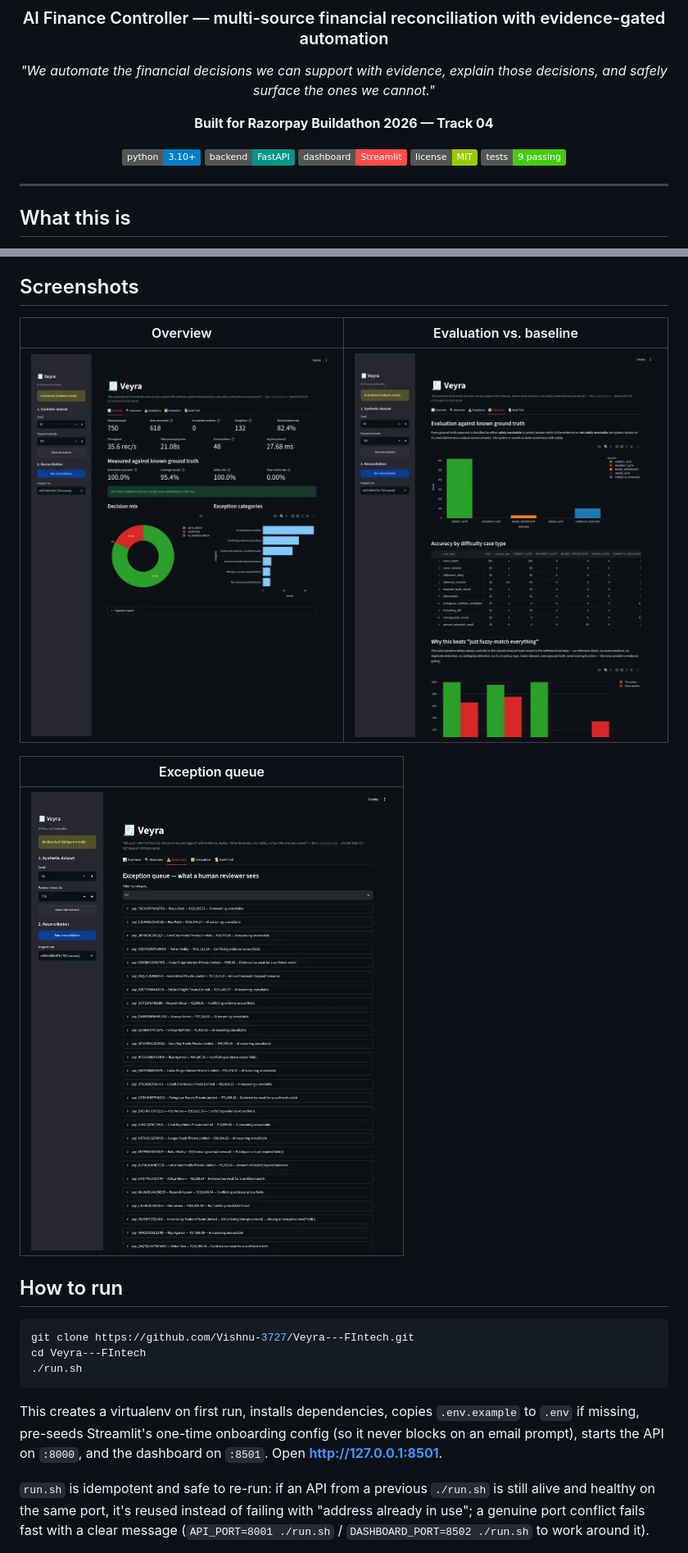
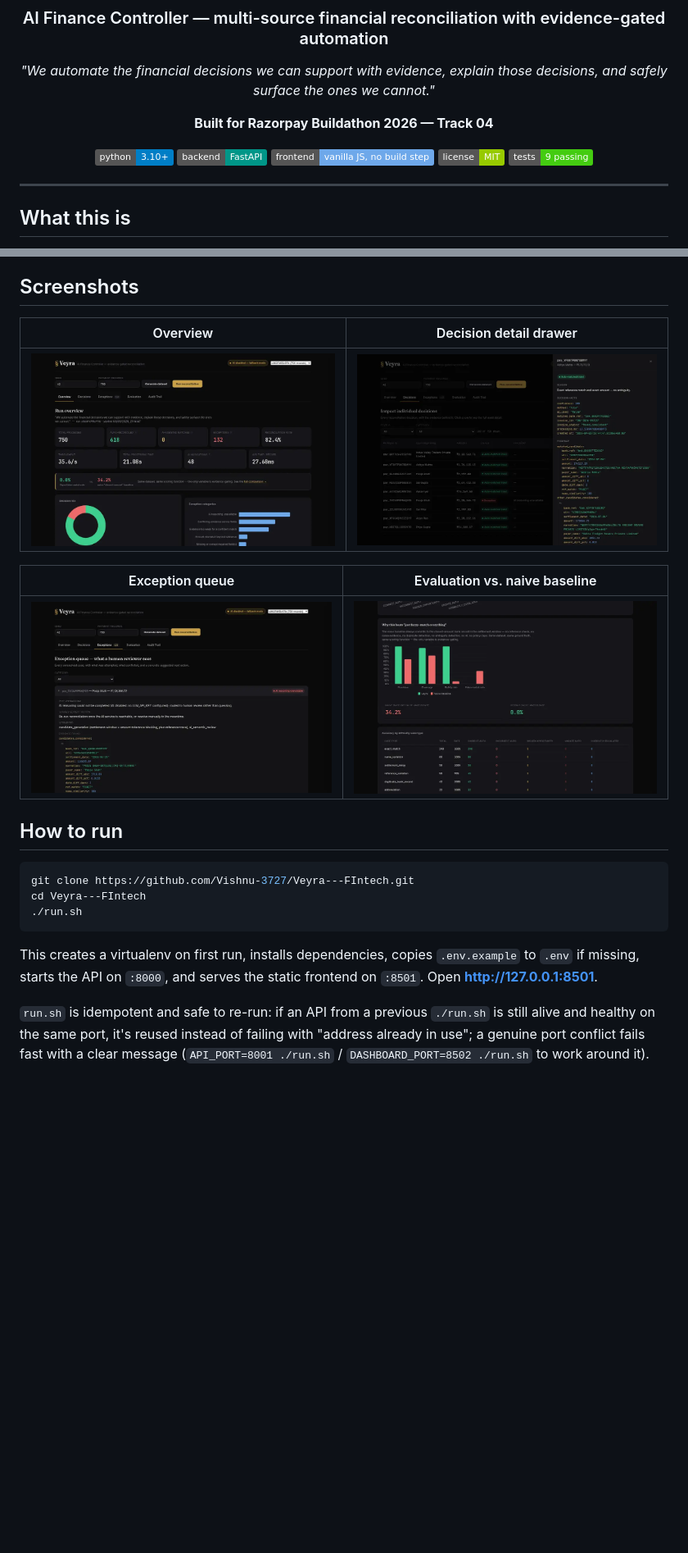
Before and after one commit to Vishnu-3727/veyra, a Markdown page: README.md, 2 parts joined by grey strips. Shown: that part at 82% size. Rendered like a GitHub page; pictures changed too: docs/screenshots/decision-detail.png (added), docs/screenshots/evaluation.png, docs/screenshots/exceptions.png; badges without logos; blank space fills up the shorter version.

````diff
--- a/README.md
+++ b/README.md
@@ -10,7 +10,7 @@
 
 ![Python](https://img.shields.io/badge/python-3.10%2B-blue)
 ![FastAPI](https://img.shields.io/badge/backend-FastAPI-009688)
-![Streamlit](https://img.shields.io/badge/dashboard-Streamlit-FF4B4B)
+![Frontend](https://img.shields.io/badge/frontend-vanilla%20JS%2C%20no%20build%20step-6ea8ea)
 ![License](https://img.shields.io/badge/license-MIT-green)
 ![Tests](https://img.shields.io/badge/tests-9%20passing-brightgreen)
 
@@ -164,13 +168,13 @@ To make the value of evidence-gating measurable rather than asserted, a naive ba
 
 ## Screenshots
 
-| Overview | Evaluation vs. baseline |
+| Overview | Decision detail drawer |
 |---|---|
-| ![Overview](docs/screenshots/overview.png) | ![Evaluation](docs/screenshots/evaluation.png) |
+| ![Overview](docs/screenshots/overview.png) | ![Decision detail](docs/screenshots/decision-detail.png) |
 
-| Exception queue |
-|---|
-| ![Exceptions](docs/screenshots/exceptions.png) |
+| Exception queue | Evaluation vs. naive baseline |
+|---|---|
+| ![Exceptions](docs/screenshots/exceptions.png) | ![Evaluation](docs/screenshots/evaluation.png) |
 
 ## How to run
 
@@ -180,7 +184,7 @@ cd Veyra---FIntech
 ./run.sh
 ```
 
-This creates a virtualenv on first run, installs dependencies, copies `.env.example` to `.env` if missing, pre-seeds Streamlit's one-time onboarding config (so it never blocks on an email prompt), starts the API on `:8000`, and the dashboard on `:8501`. Open **http://127.0.0.1:8501**.
+This creates a virtualenv on first run, installs dependencies, copies `.env.example` to `.env` if missing, starts the API on `:8000`, and serves the static frontend on `:8501`. Open **http://127.0.0.1:8501**.
 
 `run.sh` is idempotent and safe to re-run: if an API from a previous `./run.sh` is still alive and healthy on the same port, it's reused instead of failing with "address already in use"; a genuine port conflict fails fast with a clear message (`API_PORT=8001 ./run.sh` / `DASHBOARD_PORT=8502 ./run.sh` to work around it).
 
````
Also changed, not shown: other parts of README.md (+7 -3 lines), 8 other files.
